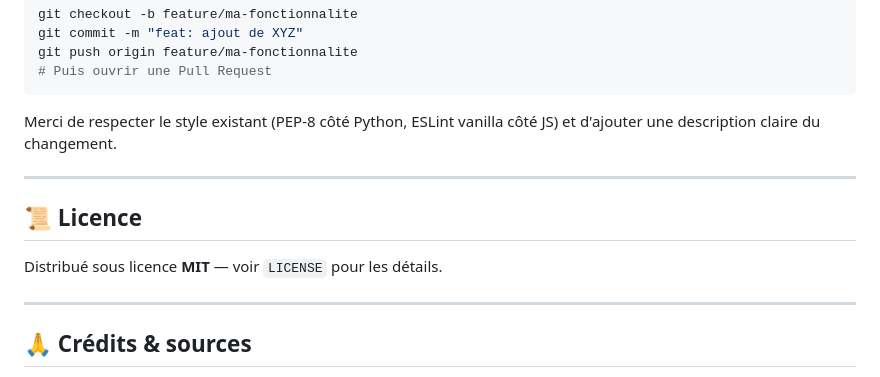
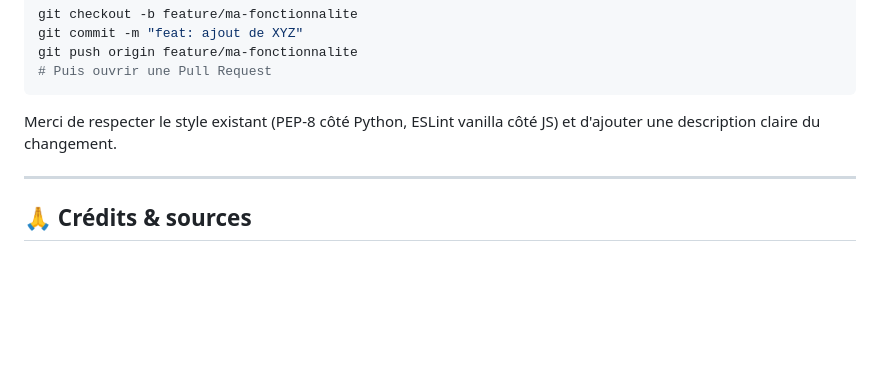
Before and after one commit to nafissa011/solardecide-dz, a Markdown page: README.md, the part around the change. Drawn GitHub-style; blank space fills up the shorter version.

```diff
--- a/README.md
+++ b/README.md
@@ -626,11 +626,6 @@ git push origin feature/ma-fonctionnalite
 
 Merci de respecter le style existant (PEP-8 côté Python, ESLint vanilla côté JS) et d'ajouter une description claire du changement.
 
----
-
-## 📜 Licence
-
-Distribué sous licence **MIT** — voir `LICENSE` pour les détails.
 
 ---
 
```
